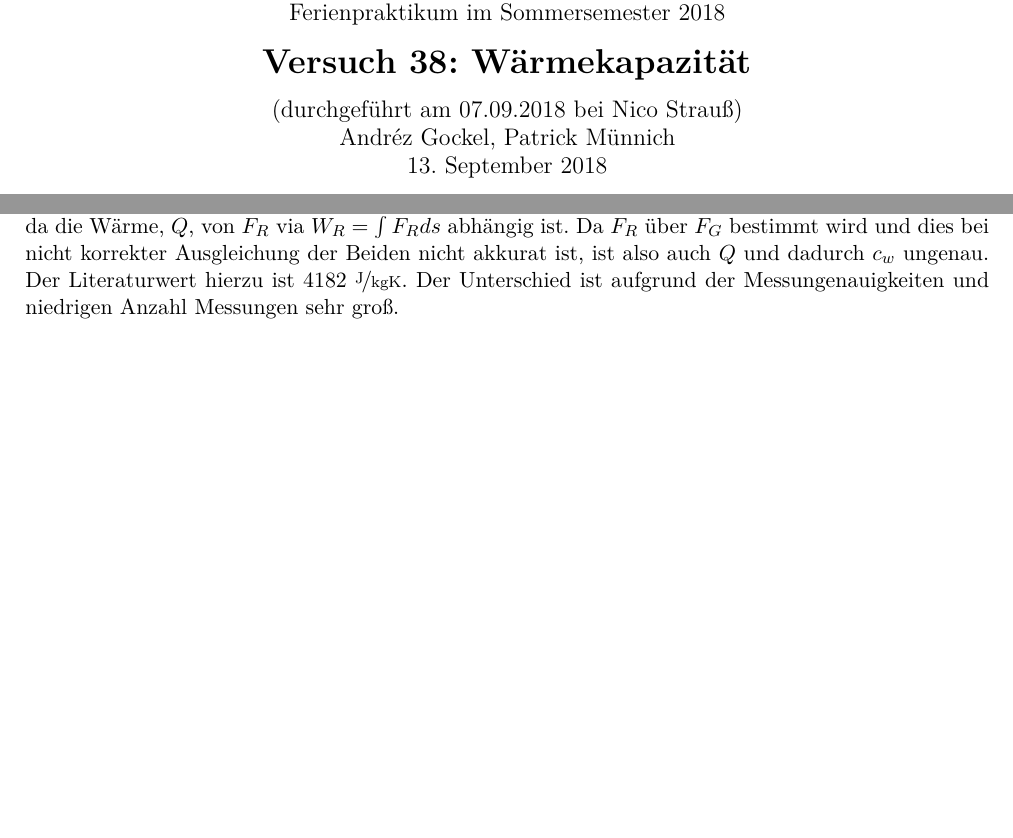
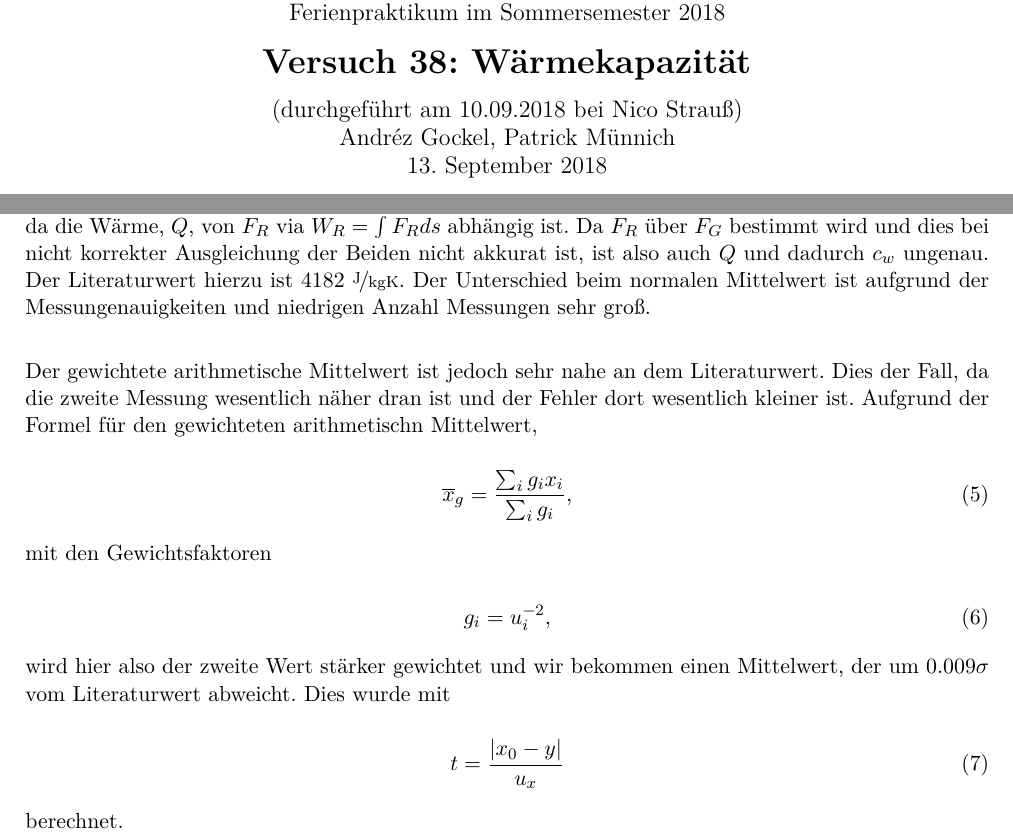
Before and after one commit to BigThonkers/APAP1, a LaTeX document (38/APV38.tex): two parts of pages 1 and 2 of 5, joined at a grey line, cut so that both start at the same text, the shorter picture padded with empty space. Compiled offline with pdfLaTeX.

Commit message:
Updated some stuff.

```diff
--- a/38/APV38.tex
+++ b/38/APV38.tex
@@ -29,7 +29,7 @@ Ferienpraktikum im Sommersemester 2018 \\[4mm]
 \textbf{\LARGE
 Versuch 38: Wärmekapazität
 } \\[3mm]
-(durchgef\"uhrt am 07.09.2018 bei Nico Strauß) \\
+(durchgef\"uhrt am 10.09.2018 bei Nico Strauß) \\
 Andréz Gockel, Patrick M\"unnich\\
 \today \\[10mm]
 }
@@ -115,7 +115,27 @@ $$\begin{tabular}{|c|c|c|c|c|}
 
 Diese Rechnungen wurden mit dem \textit{uncertainties} Paket in Python durchgef\"uhrt. Diese Rechnungen k\"onnen im Anhang gefunden werden..\\
 
-Der Fehler der Messung mit dem Sch\"urholz Apparat ist aufgrund der gro\ss en Ungenauigkeit der Temperatur und der Anzahl Drehungen sehr gro\ss. Au\ss erdem ist es recht wahrscheinlich, dass $F_{R}$ und $F_{G}$ sich nicht st\"andig ganz ausgleichen, also dadurch auch eine Unsicherheit entsteht. Dies ist einflussreich, da die W\"arme, $Q$, von $F_R$ via $W_R=\int F_Rds$ abh\"angig ist. Da $F_R$ \"uber $F_G$ bestimmt wird und dies bei nicht korrekter Ausgleichung der Beiden nicht akkurat ist, ist also auch $Q$ und dadurch $c_w$ ungenau. Der Literaturwert hierzu ist $4182$ $\mathrm{\nicefrac{\mathrm{J}}{kg K}}$. Der Unterschied ist aufgrund der Messungenauigkeiten und niedrigen Anzahl Messungen sehr gro\ss.
+Der Fehler der Messung mit dem Sch\"urholz Apparat ist aufgrund der gro\ss en Ungenauigkeit der Temperatur und der Anzahl Drehungen sehr gro\ss. Au\ss erdem ist es recht wahrscheinlich, dass $F_{R}$ und $F_{G}$ sich nicht st\"andig ganz ausgleichen, also dadurch auch eine Unsicherheit entsteht. Dies ist einflussreich, da die W\"arme, $Q$, von $F_R$ via $W_R=\int F_Rds$ abh\"angig ist. Da $F_R$ \"uber $F_G$ bestimmt wird und dies bei nicht korrekter Ausgleichung der Beiden nicht akkurat ist, ist also auch $Q$ und dadurch $c_w$ ungenau. Der Literaturwert hierzu ist $4182$ $\mathrm{\nicefrac{\mathrm{J}}{kg K}}$. Der Unterschied beim normalen Mittelwert ist aufgrund der Messungenauigkeiten und niedrigen Anzahl Messungen sehr gro\ss.\\
+
+Der gewichtete arithmetische Mittelwert ist jedoch sehr nahe an dem Literaturwert. Dies der Fall, da die zweite Messung wesentlich n\"aher dran ist und der Fehler dort wesentlich kleiner ist. Aufgrund der Formel f\"ur den gewichteten arithmetischn Mittelwert,
+
+\begin{equation}
+\overline{x}_g=\frac{\sum_ig_ix_i}{\sum_ig_i},
+\end{equation}
+
+mit den Gewichtsfaktoren
+
+\begin{equation}
+g_i=u_i^{-2},
+\end{equation}
+
+wird hier also der zweite Wert st\"arker gewichtet und wir bekommen einen Mittelwert, der um $0.009\sigma$ vom Literaturwert abweicht. Dies wurde mit
+
+\begin{equation}
+t=\frac{|x_0-y|}{u_x}
+\end{equation}
+
+berechnet.
 
 \pagebreak
 
```
Also changed, not shown: 38/APV38.pdf, 38/APV38.tex (3 more changed lines), 1 other file.
